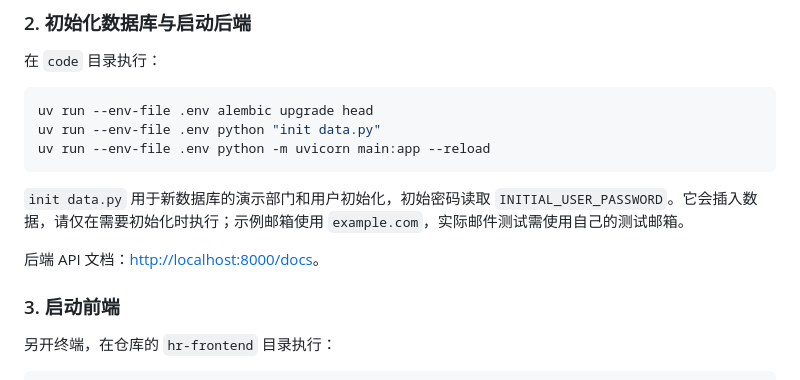
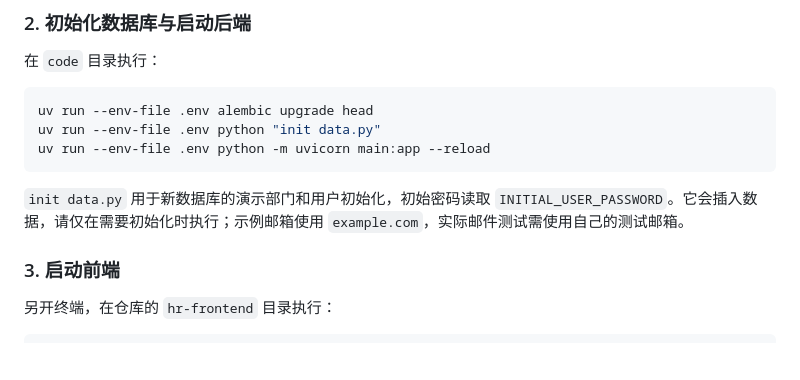
Before and after one commit to yuanshen-ai/b2code, a Markdown page: README.md, the part around the change. Drawn GitHub-style; blank space fills up the shorter version.

Commit message:
docs: remove local backend API documentation link

```diff
--- a/README.md
+++ b/README.md
@@ -92,8 +92,6 @@ uv run --env-file .env python -m uvicorn main:app --reload
 
 `init data.py` 用于新数据库的演示部门和用户初始化，初始密码读取 `INITIAL_USER_PASSWORD`。它会插入数据，请仅在需要初始化时执行；示例邮箱使用 `example.com`，实际邮件测试需使用自己的测试邮箱。
 
-后端 API 文档：<http://localhost:8000/docs>。
-
 ### 3. 启动前端
 
 另开终端，在仓库的 `hr-frontend` 目录执行：
```
